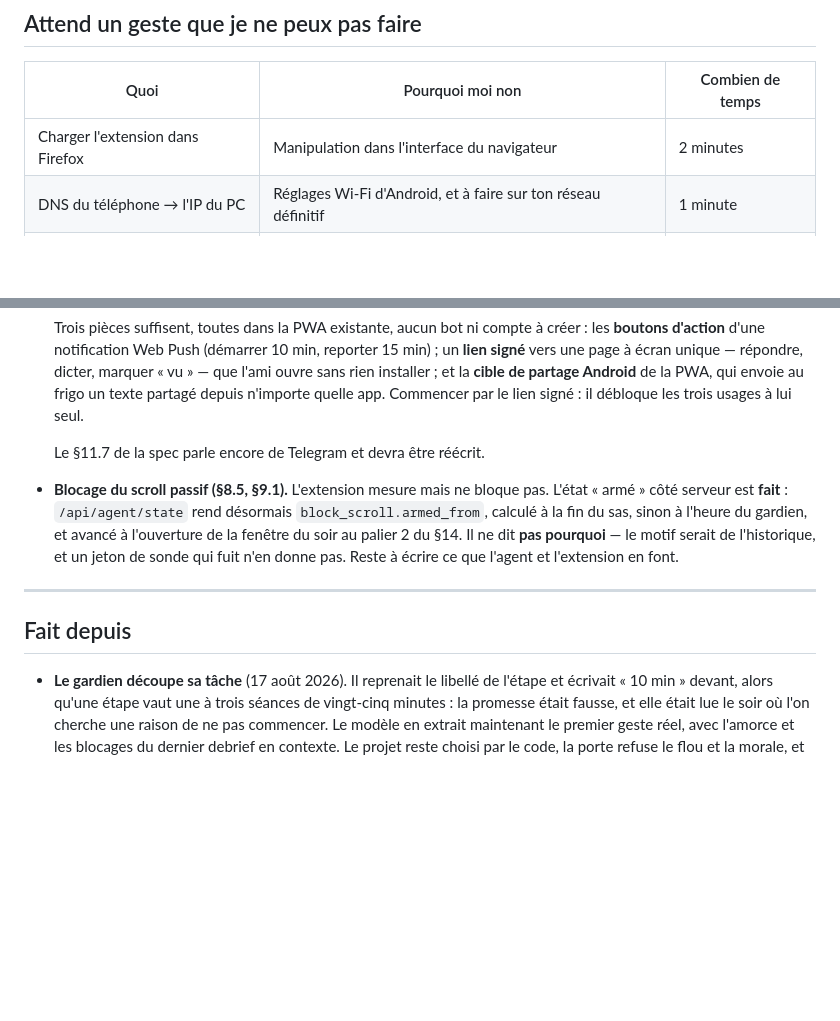
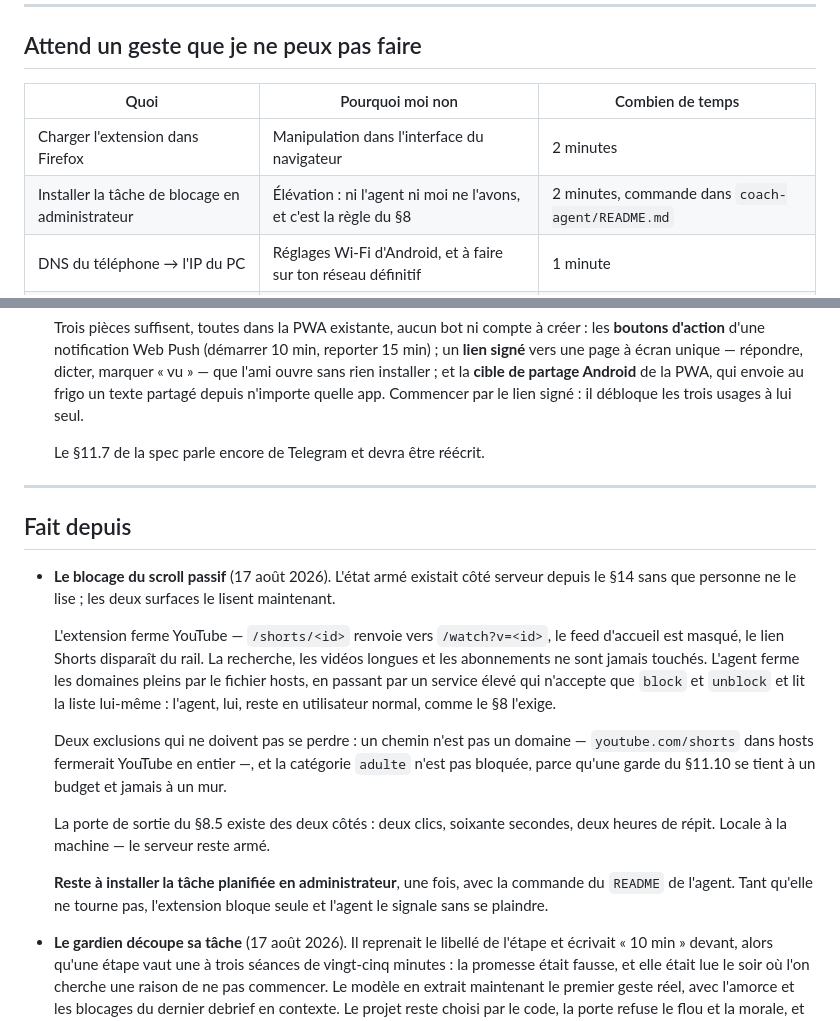
Before and after one commit to Mael205/app-motiv, a Markdown page: docs/a-faire.md, 2 parts joined by grey strips. Drawn GitHub-style; blank space fills up the shorter version.

Commit message:
Sort le blocage des chantiers ouverts
Il y figurait comme « décidé, pas encore construit », avec la note que l'état
armé existait côté serveur et que restait à écrire ce que l'agent et l'extension
en font. C'est écrit.

Ce qui reste est un geste, pas du code : installer la tâche élevée, une fois, en
administrateur. Il passe donc dans le tableau des gestes que je ne peux pas
faire, avec la commande et le temps que ça prend.

Deux exclusions consignées ici parce qu'elles ne se relisent pas dans le code
et qu'elles seraient « corrigées » de bonne foi : un chemin n'est pas un domaine
— `youtube.com/shorts` dans hosts fermerait YouTube en entier —, et la catégorie
`adulte` n'est pas bloquée, une garde du §11.10 se tenant à un budget et jamais
à un mur.

Co-Authored-By: Claude Opus 5 <noreply@anthropic.com>

```diff
--- a/docs/a-faire.md
+++ b/docs/a-faire.md
@@ -50,6 +50,7 @@ Projets → Nouveau projet → Copier le prompt.
 | Quoi | Pourquoi moi non | Combien de temps |
 |---|---|---|
 | Charger l'extension dans Firefox | Manipulation dans l'interface du navigateur | 2 minutes |
+| Installer la tâche de blocage en administrateur | Élévation : ni l'agent ni moi ne l'avons, et c'est la règle du §8 | 2 minutes, commande dans `coach-agent/README.md` |
 | DNS du téléphone → l'IP du PC | Réglages Wi-Fi d'Android, et à faire sur ton réseau définitif | 1 minute |
 | Installer AdGuard en service | Fait, mais à refaire si tu changes de machine | — |
 
@@ -80,17 +81,32 @@ Projets → Nouveau projet → Copier le prompt.
 
   Le §11.7 de la spec parle encore de Telegram et devra être réécrit.
 
-- **Blocage du scroll passif (§8.5, §9.1).** L'extension mesure mais ne bloque
-  pas. L'état « armé » côté serveur est **fait** : `/api/agent/state` rend
-  désormais `block_scroll.armed_from`, calculé à la fin du sas, sinon à l'heure
-  du gardien, et avancé à l'ouverture de la fenêtre du soir au palier 2 du §14.
-  Il ne dit **pas pourquoi** — le motif serait de l'historique, et un jeton de
-  sonde qui fuit n'en donne pas. Reste à écrire ce que l'agent et l'extension
-  en font.
-
 ---
 
 ## Fait depuis
+
+- **Le blocage du scroll passif** (17 août 2026). L'état armé existait côté
+  serveur depuis le §14 sans que personne ne le lise ; les deux surfaces le
+  lisent maintenant.
+
+  L'extension ferme YouTube — `/shorts/<id>` renvoie vers `/watch?v=<id>`, le
+  feed d'accueil est masqué, le lien Shorts disparaît du rail. La recherche, les
+  vidéos longues et les abonnements ne sont jamais touchés. L'agent ferme les
+  domaines pleins par le fichier hosts, en passant par un service élevé qui
+  n'accepte que `block` et `unblock` et lit la liste lui-même : l'agent, lui,
+  reste en utilisateur normal, comme le §8 l'exige.
+
+  Deux exclusions qui ne doivent pas se perdre : un chemin n'est pas un domaine
+  — `youtube.com/shorts` dans hosts fermerait YouTube en entier —, et la
+  catégorie `adulte` n'est pas bloquée, parce qu'une garde du §11.10 se tient à
+  un budget et jamais à un mur.
+
+  La porte de sortie du §8.5 existe des deux côtés : deux clics, soixante
+  secondes, deux heures de répit. Locale à la machine — le serveur reste armé.
+
+  **Reste à installer la tâche planifiée en administrateur**, une fois, avec la
+  commande du `README` de l'agent. Tant qu'elle ne tourne pas, l'extension
+  bloque seule et l'agent le signale sans se plaindre.
 
 - **Le gardien découpe sa tâche** (17 août 2026). Il reprenait le libellé de
   l'étape et écrivait « 10 min » devant, alors qu'une étape vaut une à trois
```
